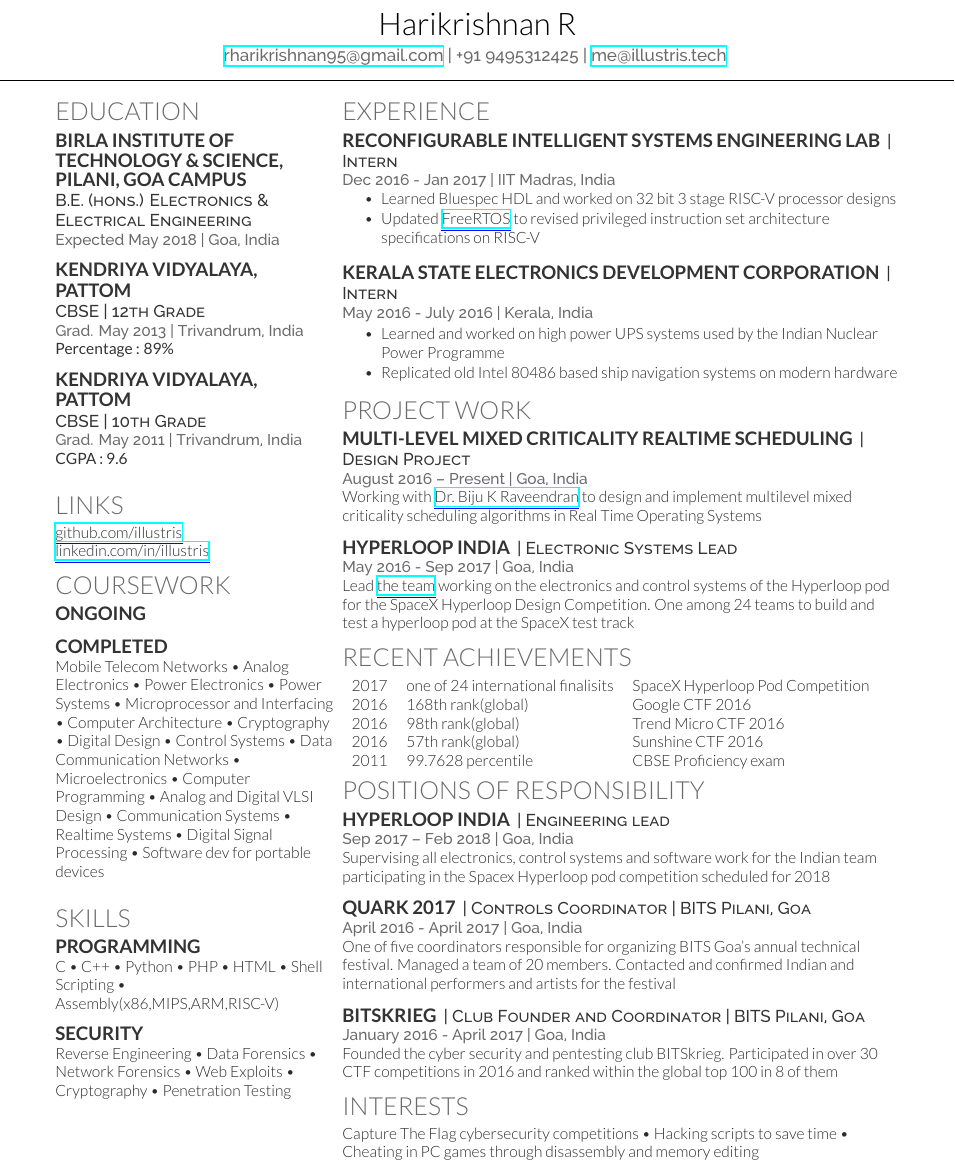
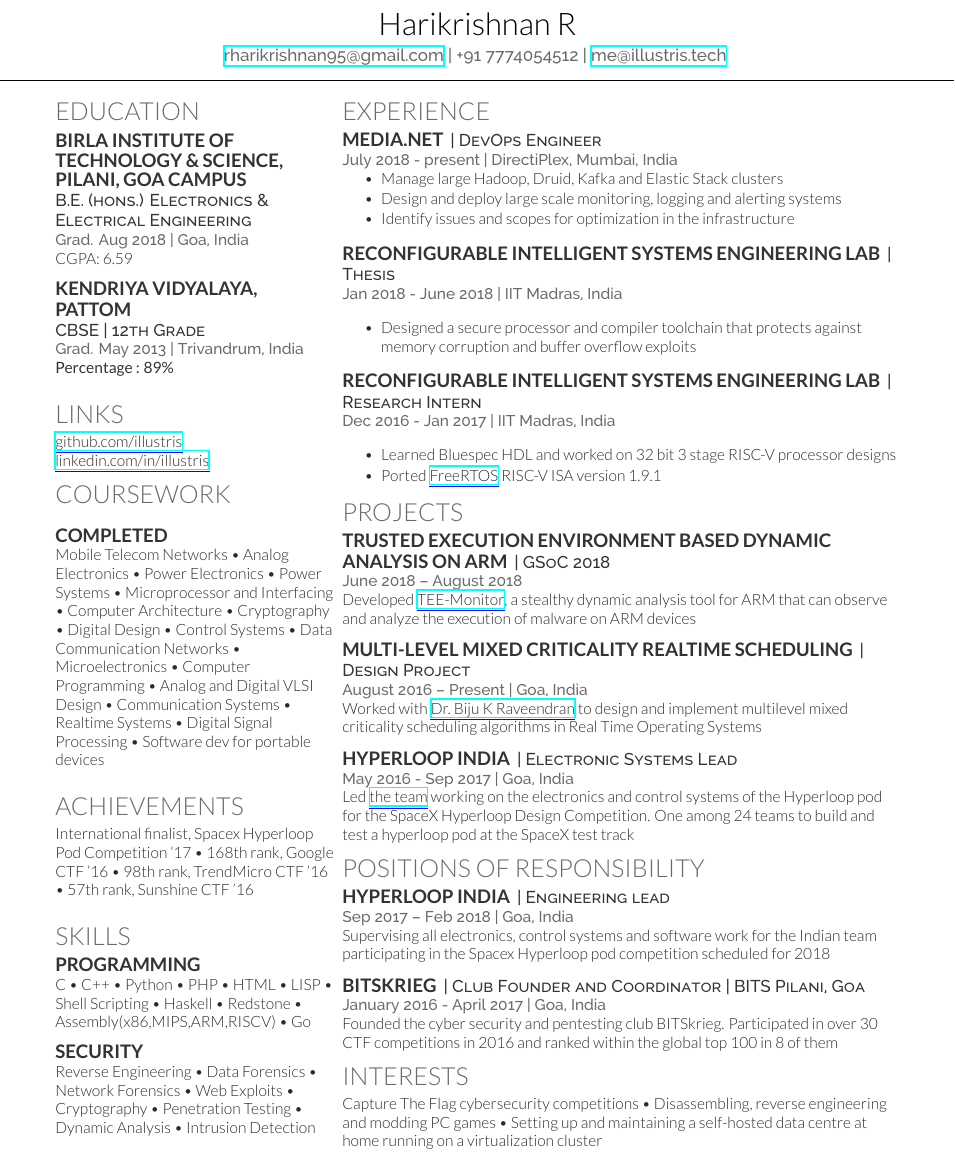
Before and after one commit to illustris/resume, a LaTeX CV (illustris_resume-openfont.tex): part of the page, cut so that both start at the same text. Compiled offline with XeLaTeX.

Commit message:
Dec 2018

```diff
--- a/illustris_resume-openfont.tex
+++ b/illustris_resume-openfont.tex
@@ -68,7 +68,7 @@
 
 \namesection{Harikrishnan}{R}{
 %AH2-139, BITS-Pilani, K K Birla Goa Campus, NH 17B, Zuarinagar - 403726 \\
-\href{mailto:rharikrishnan95@gmail.com}{rharikrishnan95@gmail.com} | +91 9495312425 | \href{mailto:me@illustris.tech}{me@illustris.tech}
+\href{mailto:rharikrishnan95@gmail.com}{rharikrishnan95@gmail.com} | +91 7774054512 | \href{mailto:me@illustris.tech}{me@illustris.tech}
 }
 
 %%%%%%%%%%%%%%%%%%%%%%%%%%%%%%%%%%%%%%
@@ -87,8 +87,8 @@
 
 \subsection{Birla Institute of\newline Technology \& Science,\newline Pilani, Goa Campus}
 \descript{B.E. (hons.) Electronics \& Electrical Engineering}
-\location{Expected May 2018 | Goa, India}
-%{CGPA: 5.967}
+\location{Grad. Aug 2018 | Goa, India}
+{CGPA: 6.59}
 \sectionsep
 
 \subsection{Kendriya Vidyalaya,\newline Pattom}
@@ -97,11 +97,11 @@
 \custombold{Percentage : 89\%}
 \sectionsep
 
-\subsection{Kendriya Vidyalaya,\newline Pattom}
-\descript{CBSE | 10th Grade}
-\location{Grad. May 2011 | Trivandrum, India}
-\custombold{CGPA : 9.6}
-\sectionsep
+%\subsection{Kendriya Vidyalaya,\newline Pattom}
+%\descript{CBSE | 10th Grade}
+%\location{Grad. May 2011 | Trivandrum, India}
+%\custombold{CGPA : 9.6}
+%\sectionsep
 
 %%%%%%%%%%%%%%%%%%%%%%%%%%%%%%%%%%%%%%
 %     LINKS
@@ -117,7 +117,7 @@
 
 \section{Coursework}
 
-\subsection{Ongoing}
+%\subsection{Ongoing}
 %\descript{Expected Completion : Dec '16}
 
 \sectionsep
@@ -127,16 +127,23 @@ Mobile Telecom Networks \textbullet{} Analog Electronics \textbullet{} Power Ele
 \sectionsep
 
 %%%%%%%%%%%%%%%%%%%%%%%%%%%%%%%%%%%%%%
+%     Recent achievements
+%%%%%%%%%%%%%%%%%%%%%%%%%%%%%%%%%%%%%%
+\section{Achievements}
+International finalist, Spacex Hyperloop Pod Competition '17 \textbullet{} 168\textsuperscript{th} rank, Google CTF '16 \textbullet{} 98\textsuperscript{th} rank, TrendMicro CTF '16 \textbullet{} 57\textsuperscript{th} rank, Sunshine CTF '16
+\sectionsep
+
+%%%%%%%%%%%%%%%%%%%%%%%%%%%%%%%%%%%%%%
 %     SKILLS
 %%%%%%%%%%%%%%%%%%%%%%%%%%%%%%%%%%%%%%
 
 \section{Skills}
 \subsection{Programming}
-C \textbullet{} C++ \textbullet{} Python \textbullet{} PHP \textbullet{} HTML \textbullet{} Shell Scripting \textbullet{} Assembly(x86,MIPS,ARM,RISC-V)
+C \textbullet{} C++ \textbullet{} Python \textbullet{} PHP \textbullet{} HTML \textbullet{} LISP \textbullet{} Shell Scripting \textbullet{} Haskell \textbullet{} Redstone \textbullet{} Assembly(x86,MIPS,ARM,RISCV) \textbullet{} Go
 \sectionsep
 
 \subsection{Security}
-Reverse Engineering \textbullet{} Data Forensics \textbullet{} Network Forensics \textbullet{} Web Exploits \textbullet{} Cryptography \textbullet{} Penetration Testing
+Reverse Engineering \textbullet{} Data Forensics \textbullet{} Network Forensics \textbullet{} Web Exploits \textbullet{} Cryptography \textbullet{} Penetration Testing \textbullet{} Dynamic Analysis \textbullet{} Intrusion Detection
 \sectionsep
 
 %%%%%%%%%%%%%%%%%%%%%%%%%%%%%%%%%%%%%%
@@ -155,38 +162,64 @@ Reverse Engineering \textbullet{} Data Forensics \textbullet{} Network Forensics
 
 \section{Experience}
 
+\runsubsection{media.net}
+\descript{| DevOps Engineer }
+\location{July 2018 - present | DirectiPlex, Mumbai, India}
+\vspace{\topsep} % Hacky fix for awkward extra vertical space
+\begin{tightemize}\item Manage large Hadoop, Druid, Kafka and Elastic Stack clusters
+\item Design and deploy large scale monitoring, logging and alerting systems
+\item Identify issues and scopes for optimization in the infrastructure
+\end{tightemize}
+\sectionsep
+
 \runsubsection{Reconfigurable Intelligent Systems Engineering Lab}
-\descript{| Intern }
+\descript{| Thesis }
+\location{Jan 2018 - June 2018 | IIT Madras, India}
+\vspace{\topsep} % Hacky fix for awkward extra vertical space
+\begin{tightemize}\item Designed a secure processor and compiler toolchain that protects against memory corruption and buffer overflow exploits
+% \item Updated \href{https://github.com/illustris/freertos-riscv}{\color{blue} \myul[blue] {FreeRTOS}} to revised privileged instruction set architecture specifications on RISC-V
+\end{tightemize}
+\sectionsep
+
+\runsubsection{Reconfigurable Intelligent Systems Engineering Lab}
+\descript{| Research Intern }
 \location{Dec 2016 - Jan 2017 | IIT Madras, India}
 \vspace{\topsep} % Hacky fix for awkward extra vertical space
 \begin{tightemize}\item Learned Bluespec HDL and worked on 32 bit 3 stage RISC-V processor designs
-\item Updated \href{https://github.com/illustris/freertos-riscv}{\color{blue} \myul[blue] {FreeRTOS}} to revised privileged instruction set architecture specifications on RISC-V
+\item Ported \href{https://github.com/illustris/freertos-riscv}{\color{blue} \myul[blue] {FreeRTOS}} RISC-V ISA version 1.9.1
 \end{tightemize}
-\sectionsep
+%\sectionsep
 
-\runsubsection{Kerala State Electronics Development Corporation}
-\descript{| Intern }
-\location{May 2016 - July 2016 | Kerala, India}
-\begin{tightemize}\item Learned and worked on high power UPS systems used by the Indian Nuclear Power Programme
-\item Replicated old Intel 80486 based ship navigation systems on modern hardware
-\end{tightemize}
+%\runsubsection{Kerala State Electronics Development Corporation}
+%\descript{| Intern }
+%\location{May 2016 - July 2016 | Kerala, India}
+%\begin{tightemize}\item Learned and worked on high power UPS systems used by the Indian Nuclear Power Programme
+%\item Replicated old Intel 80486 based ship navigation systems on modern hardware
+%\end{tightemize}
 %\sectionsep
 
 %%%%%%%%%%%%%%%%%%%%%%%%%%%%%%%%%%%%%%
 %     RESEARCH
 %%%%%%%%%%%%%%%%%%%%%%%%%%%%%%%%%%%%%%
 
-\section{Project Work}
+\section{Projects}
+
+\runsubsection{Trusted Execution Environment Based Dynamic Analysis on ARM}
+\descript{| GSoC 2018}
+\location{June 2018 – August 2018}
+Developed \textbf{\href{https://summerofcode.withgoogle.com/archive/2018/projects/6284668475277312/}{\color{blue} \myul[blue] {TEE-Monitor}}}, a stealthy dynamic analysis tool for ARM that can observe and analyze the execution of malware on ARM devices
+\sectionsep
+
 \runsubsection{Multi-level Mixed Criticality Realtime Scheduling}
 \descript{| Design Project}
 \location{August 2016 – Present | Goa, India}
-Working with \textbf{\href{http://universe.bits-pilani.ac.in/goa/biju/profile}{\color{blue} \myul[blue] {Dr. Biju K Raveendran}}} to design and implement multilevel mixed criticality scheduling algorithms in Real Time Operating Systems
+Worked with \textbf{\href{http://universe.bits-pilani.ac.in/goa/biju/profile}{\color{blue} \myul[blue] {Dr. Biju K Raveendran}}} to design and implement multilevel mixed criticality scheduling algorithms in Real Time Operating Systems
 \sectionsep
 
 \runsubsection{Hyperloop India}
 \descript{| Electronic Systems Lead}
 \location{May 2016 - Sep 2017 | Goa, India}
-Lead \textbf{\href{https://www.facebook.com/teamhyperloopindia}{\color{blue} \myul[blue] {the team}}} working on the electronics and control systems of the Hyperloop pod for the SpaceX Hyperloop Design Competition. One among 24 teams to build and test a hyperloop pod at the SpaceX test track
+Led \textbf{\href{https://www.facebook.com/teamhyperloopindia}{\color{blue} \myul[blue] {the team}}} working on the electronics and control systems of the Hyperloop pod for the SpaceX Hyperloop Design Competition. One among 24 teams to build and test a hyperloop pod at the SpaceX test track
 
 %\sectionsep
 
@@ -197,23 +230,23 @@ Lead \textbf{\href{https://www.facebook.com/teamhyperloopindia}{\color{blue} \my
 %     AWARDS
 %%%%%%%%%%%%%%%%%%%%%%%%%%%%%%%%%%%%%%
 
-\section{Recent Achievements}
-\begin{tabular}{rll}
+%\section{Recent Achievements}
+%\begin{tabular}{rll}
 
-2017    & one of 24 international finalisits    & SpaceX Hyperloop Pod Competition \\
-2016    & 168\textsuperscript{th} rank(global)    & Google CTF 2016 \\
-2016    & 98\textsuperscript{th} rank(global) & Trend Micro CTF 2016 \\
-2016    & 57\textsuperscript{th} rank(global) & Sunshine CTF 2016 \\
+%2017    & one of 24 international finalisits    & SpaceX Hyperloop Pod Competition \\
+%2016    & 168\textsuperscript{th} rank(global)    & Google CTF 2016 \\
+%2016    & 98\textsuperscript{th} rank(global) & Trend Micro CTF 2016 \\
+%2016    & 57\textsuperscript{th} rank(global) & Sunshine CTF 2016 \\
 %2014    & top 1\%ile    & Scored 328/450 in BITSAT \\
 %2013    & top 250  & National Science Olympiad \\
 %2013    & 2\textsuperscript{nd} & National Cyber Olympiad \\
 %2012    & top 1000  & National Science Olympiad \\
 %2012    & top 250   & National Science Olympiad \\
-2011    & 99.7628 percentile  & CBSE Proficiency exam \\
+%2011    & 99.7628 percentile  & CBSE Proficiency exam \\
 %2009    & NTSE & scholar \\
 %2009    & 2\textsuperscript{nd} rank (national)    & IKEN Scientifica Science competition \\
 
-\end{tabular}
+%\end{tabular}
 %\sectionsep
 
 %%%%%%%%%%%%%%%%%%%%%%%%%%%%%%%%%%%%%%
@@ -226,11 +259,11 @@ Lead \textbf{\href{https://www.facebook.com/teamhyperloopindia}{\color{blue} \my
 \location{Sep 2017 – Feb 2018 | Goa, India}
 Supervising all electronics, control systems and software work for the Indian team participating in the Spacex Hyperloop pod competition scheduled for 2018\\
 \sectionsep
-\runsubsection{Quark 2017}
-\descript{| Controls Coordinator | BITS Pilani, Goa}
-\location{April 2016 - April 2017 | Goa, India}
-One of five coordinators responsible for organizing BITS Goa's annual technical festival. Managed a team of 20 members. Contacted and confirmed Indian and international performers and artists for the festival\\
-\sectionsep
+%\runsubsection{Quark 2017}
+%\descript{| Controls Coordinator | BITS Pilani, Goa}
+%\location{April 2016 - April 2017 | Goa, India}
+%One of five coordinators responsible for organizing BITS Goa's annual technical festival. Managed a team of 20 members. Contacted and confirmed Indian and international performers and artists for the festival\\
+%\sectionsep
 \runsubsection{BITSkrieg}
 \descript{| Club Founder and Coordinator | BITS Pilani, Goa}
 \location{January 2016 - April 2017 | Goa, India}
@@ -238,7 +271,7 @@ Founded the cyber security and pentesting club BITSkrieg. Participated in over 3
 %\sectionsep
 
 \section{Interests}
-Capture The Flag cybersecurity competitions \textbullet{} Hacking scripts to save time \textbullet{} Cheating in PC games through disassembly and memory editing
+Capture The Flag cybersecurity competitions \textbullet{} Disassembling, reverse engineering and modding PC games \textbullet{} Setting up and maintaining a self-hosted data centre at home running on a virtualization cluster
 \sectionsep
 
 \end{minipage}
```
